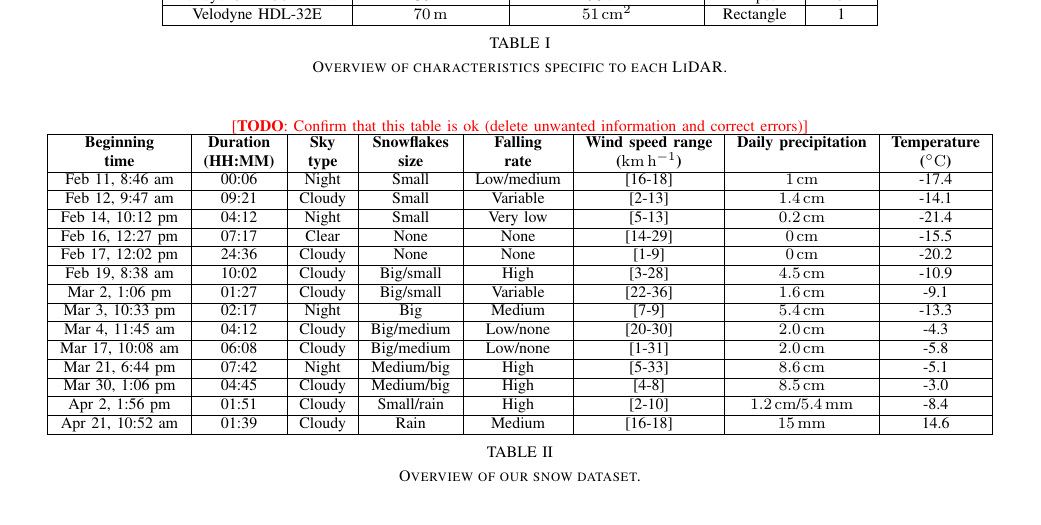
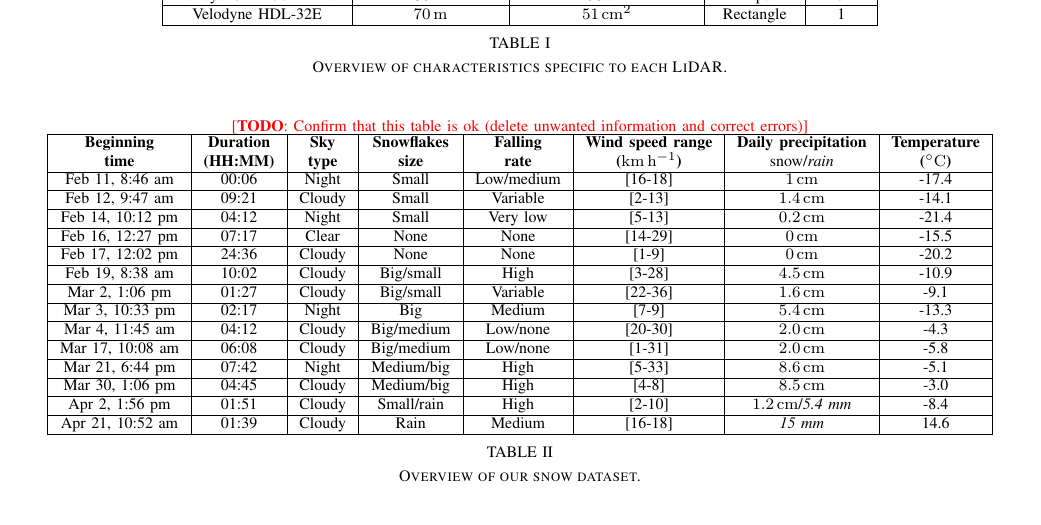
Before and after one commit to smichaud/LidarSnowfall, a LaTeX paper (Article/root.tex, which reads Article/tex/data_acquisition.tex): part of page 3 of 6, cut so that both start at the same text. Compiled offline with pdfLaTeX.

Commit message:
added snow/rain with italic for rain

```diff
--- a/Article/tex/data_acquisition.tex
+++ b/Article/tex/data_acquisition.tex
@@ -51,22 +51,22 @@ Data acquisition started February~11 and ended on March~21. A total of 14 sample
     \todo{Confirm that this table is ok (delete unwanted information and correct errors)}
     \begin{tabular}{|c|c|c|c|c|c|c|c|}
         \hline
-        \textbf{Beginning} & \textbf{Duration} & \textbf{Sky}  & \textbf{Snowflakes} & \textbf{Falling} & \textbf{Wind speed range}      & \textbf{Daily precipitation} & \textbf{Temperature}     \\
-        \textbf{time}      & \textbf{(HH:MM)}  & \textbf{type} & \textbf{size}       & \textbf{rate}    & \textbf{(\SI{}{\km\per\hour})} &                              & \textbf{(\SI{}{\celsius})}      \\\hline
-        Feb 11, 8:46 am    &  00:06            & Night         & Small               & Low/medium       & [16-18]                        & \SI{1}{\cm}                  & -17.4 \\\hline
-        Feb 12, 9:47 am    &  09:21            & Cloudy        & Small               & Variable         & [2-13]                         & \SI{1.4}{\cm}                & -14.1 \\\hline
-        Feb 14, 10:12 pm   &  04:12            & Night         & Small               & Very low         & [5-13]                         & \SI{0.2}{\cm}                & -21.4 \\\hline
-        Feb 16, 12:27 pm   &  07:17            & Clear         & None                & None             & [14-29]                        & \SI{0}{\cm}                  & -15.5 \\\hline
-        Feb 17, 12:02 pm   &  24:36            & Cloudy        & None                & None             & [1-9]                          & \SI{0}{\cm}                  & -20.2 \\\hline
-        Feb 19, 8:38 am    &  10:02            & Cloudy        & Big/small           & High             & [3-28]                         & \SI{4.5}{\cm}                & -10.9 \\\hline
-        Mar 2, 1:06 pm     &  01:27            & Cloudy        & Big/small           & Variable         & [22-36]                        & \SI{1.6}{\cm}                & -9.1  \\\hline
-        Mar 3, 10:33 pm    &  02:17            & Night         & Big                 & Medium           & [7-9]                          & \SI{5.4}{\cm}                & -13.3 \\\hline
-        Mar 4, 11:45 am    &  04:12            & Cloudy        & Big/medium          & Low/none         & [20-30]                        & \SI{2.0}{\cm}                & -4.3  \\\hline
-        Mar 17, 10:08 am   &  06:08            & Cloudy        & Big/medium          & Low/none         & [1-31]                         & \SI{2.0}{\cm}                & -5.8  \\\hline
-        Mar 21, 6:44 pm    &  07:42            & Night         & Medium/big          & High             & [5-33]                         & \SI{8.6}{\cm}                & -5.1  \\\hline
-        Mar 30, 1:06 pm    &  04:45            & Cloudy        & Medium/big          & High             & [4-8]                          & \SI{8.5}{\cm}                & -3.0  \\\hline
-        Apr 2, 1:56 pm     &  01:51            & Cloudy        & Small/rain          & High             & [2-10]                         & \SI{1.2}{\cm}/\SI{5.4}{\mm}  & -8.4  \\\hline
-        Apr 21, 10:52 am   &  01:39            & Cloudy        & Rain                & Medium           & [16-18]                        & \SI{15}{\mm}                 & 14.6  \\\hline
+        \textbf{Beginning} & \textbf{Duration} & \textbf{Sky}  & \textbf{Snowflakes} & \textbf{Falling} & \textbf{Wind speed range}      & \textbf{Daily precipitation}  & \textbf{Temperature}     \\
+        \textbf{time}      & \textbf{(HH:MM)}  & \textbf{type} & \textbf{size}       & \textbf{rate}    & \textbf{(\SI{}{\km\per\hour})} & snow/\textit{rain}            & \textbf{(\SI{}{\celsius})}      \\\hline
+        Feb 11, 8:46 am    &  00:06            & Night         & Small               & Low/medium       & [16-18]                        & \SI{1}{\cm}                   & -17.4 \\\hline
+        Feb 12, 9:47 am    &  09:21            & Cloudy        & Small               & Variable         & [2-13]                         & \SI{1.4}{\cm}                 & -14.1 \\\hline
+        Feb 14, 10:12 pm   &  04:12            & Night         & Small               & Very low         & [5-13]                         & \SI{0.2}{\cm}                 & -21.4 \\\hline
+        Feb 16, 12:27 pm   &  07:17            & Clear         & None                & None             & [14-29]                        & \SI{0}{\cm}                   & -15.5 \\\hline
+        Feb 17, 12:02 pm   &  24:36            & Cloudy        & None                & None             & [1-9]                          & \SI{0}{\cm}                   & -20.2 \\\hline
+        Feb 19, 8:38 am    &  10:02            & Cloudy        & Big/small           & High             & [3-28]                         & \SI{4.5}{\cm}                 & -10.9 \\\hline
+        Mar 2, 1:06 pm     &  01:27            & Cloudy        & Big/small           & Variable         & [22-36]                        & \SI{1.6}{\cm}                 & -9.1  \\\hline
+        Mar 3, 10:33 pm    &  02:17            & Night         & Big                 & Medium           & [7-9]                          & \SI{5.4}{\cm}                 & -13.3 \\\hline
+        Mar 4, 11:45 am    &  04:12            & Cloudy        & Big/medium          & Low/none         & [20-30]                        & \SI{2.0}{\cm}                 & -4.3  \\\hline
+        Mar 17, 10:08 am   &  06:08            & Cloudy        & Big/medium          & Low/none         & [1-31]                         & \SI{2.0}{\cm}                 & -5.8  \\\hline
+        Mar 21, 6:44 pm    &  07:42            & Night         & Medium/big          & High             & [5-33]                         & \SI{8.6}{\cm}                 & -5.1  \\\hline
+        Mar 30, 1:06 pm    &  04:45            & Cloudy        & Medium/big          & High             & [4-8]                          & \SI{8.5}{\cm}                 & -3.0  \\\hline
+        Apr 2, 1:56 pm     &  01:51            & Cloudy        & Small/rain          & High             & [2-10]                         & \SI{1.2}{\cm}/\textit{5.4 mm} & -8.4  \\\hline
+        Apr 21, 10:52 am   &  01:39            & Cloudy        & Rain                & Medium           & [16-18]                        & \textit{15 mm}                & 14.6  \\\hline
     \end{tabular}
     \caption{Overview of our snow dataset.}
     \label{tab:overview-dataset}
```
